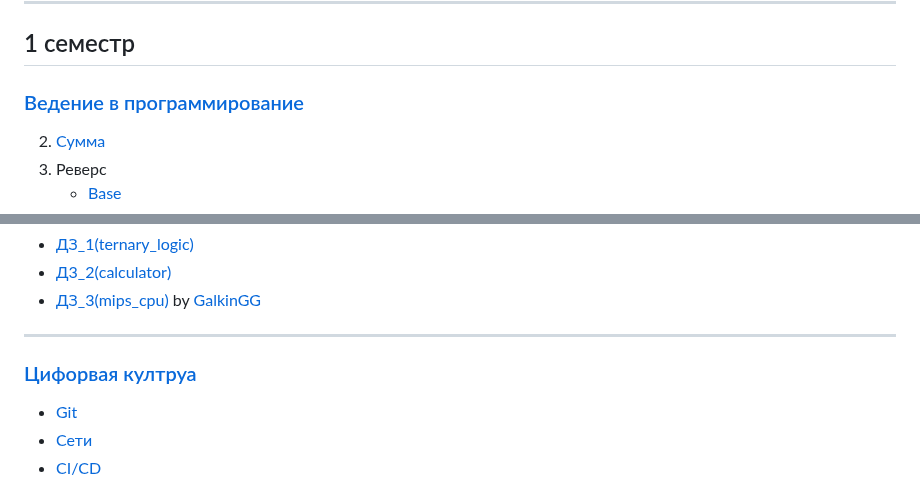
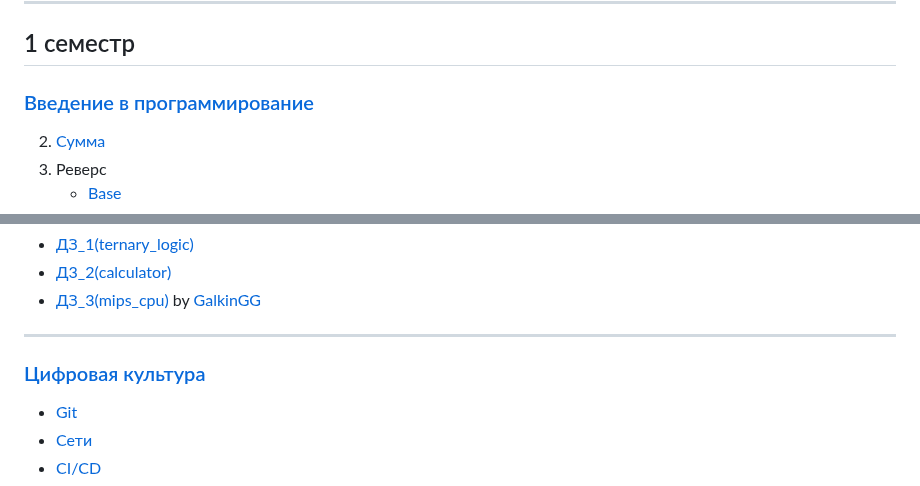
Before and after one commit to MaybebabyEnjoyer/ITMO, a Markdown page: README.md, 2 parts joined by grey strips. Rendered like a GitHub page.

Commit message:
Update README.md (typos fix)

```diff
--- a/README.md
+++ b/README.md
@@ -51,7 +51,7 @@
 
 ## 1 семестр
 
-### [Ведение в программирование](https://github.com/MaybebabyEnjoyer/ITMOxd/tree/main/course1/sem1/prog-intro)
+### [Введение в программирование](https://github.com/MaybebabyEnjoyer/ITMOxd/tree/main/course1/sem1/prog-intro)
 2. [Сумма](https://github.com/MaybebabyEnjoyer/ITMOxd/blob/main/course1/sem1/prog-intro/solutions/java-solutions/SumDouble.java)
 3. Реверс
 	* [Base](https://github.com/MaybebabyEnjoyer/ITMOxd/blob/main/course1/sem1/prog-intro/solutions/java-solutions/Reverse.java)
@@ -90,7 +90,7 @@
 * [ДЗ_3(mips_cpu)](https://github.com/MaybebabyEnjoyer/ITMO/tree/main/course1/sem1/arch/lab3) by [GalkinGG](https://github.com/GalkinGG)
 ----
 
-### [Цифорвая култруа](https://github.com/MaybebabyEnjoyer/ITMOxd/tree/main/course1/sem1/digital-culture)
+### [Цифровая культура](https://github.com/MaybebabyEnjoyer/ITMOxd/tree/main/course1/sem1/digital-culture)
 * [Git](https://github.com/MaybebabyEnjoyer/ITMO/tree/main/course1/sem1/digital-culture/git)
 * [Сети](https://github.com/MaybebabyEnjoyer/ITMO/tree/main/course1/sem1/digital-culture/net)
 * [CI/CD](https://github.com/MaybebabyEnjoyer/ITMO/tree/main/course1/sem1/digital-culture/maven)
```
